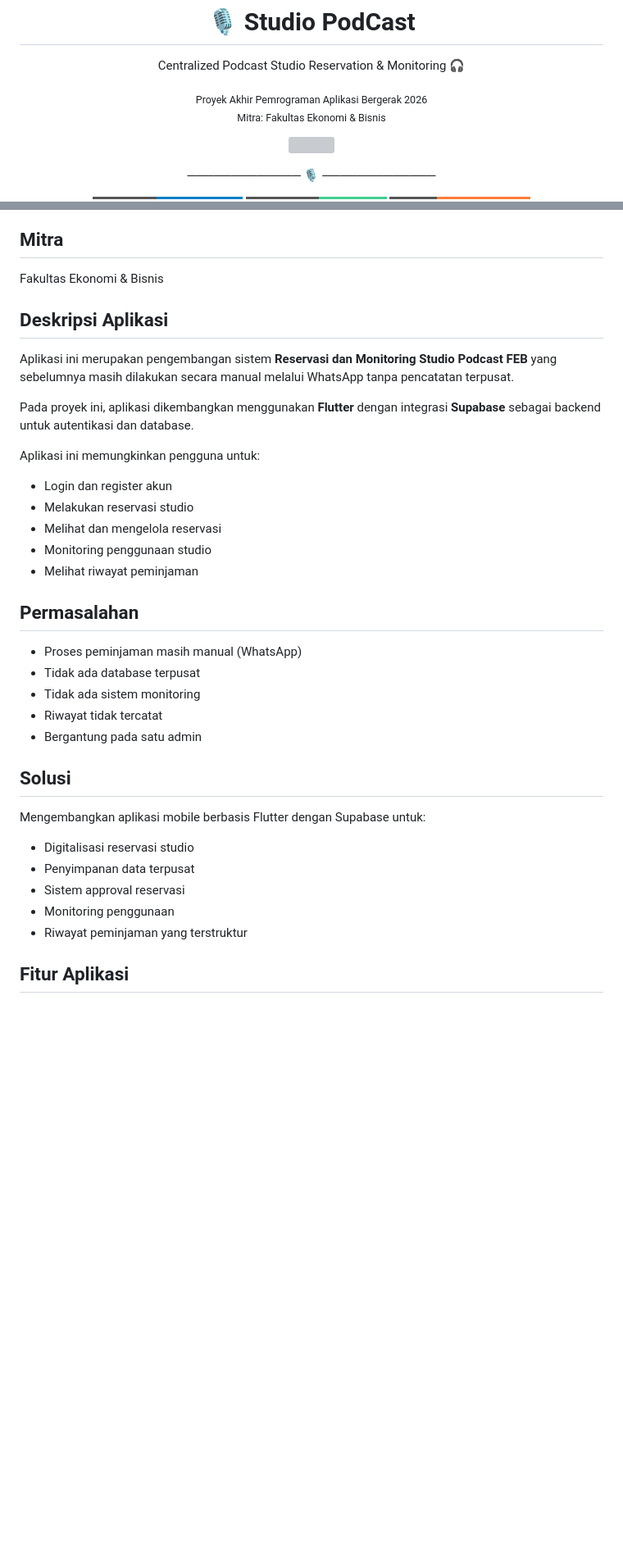
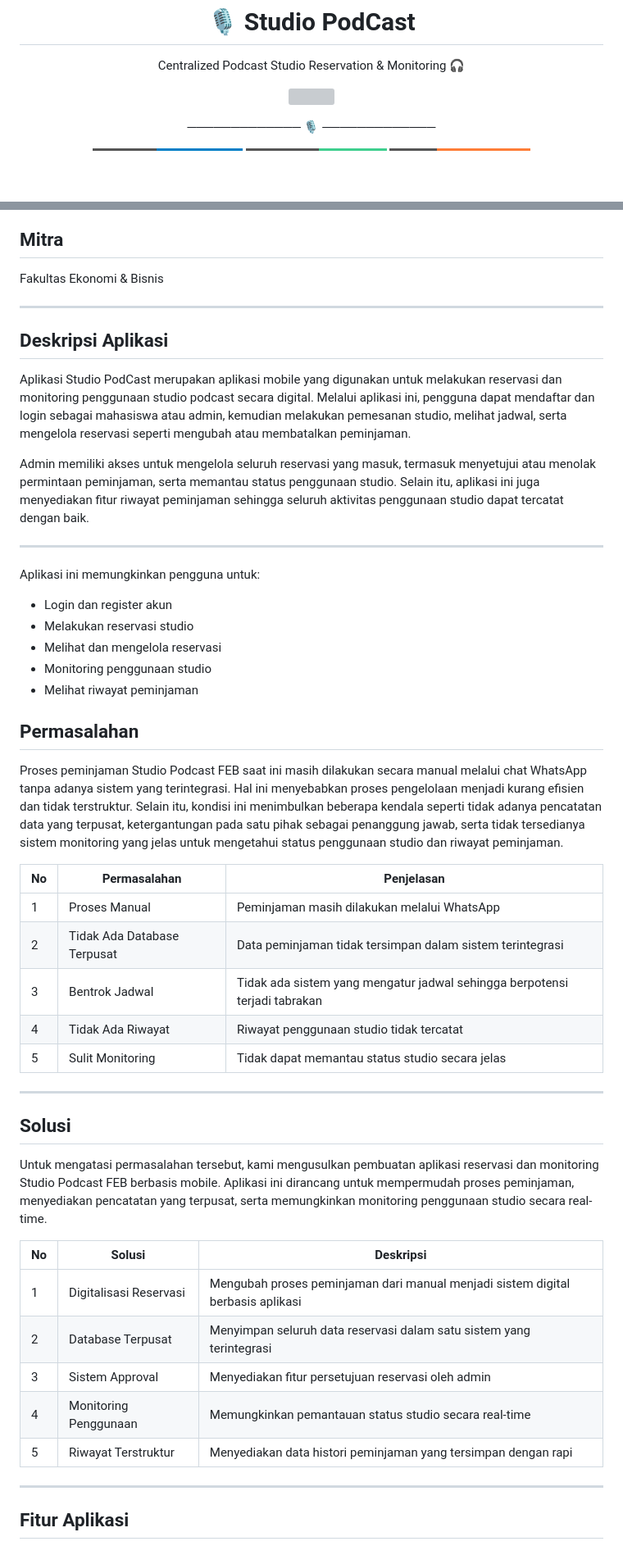
Before and after one commit to PA-Ayam-Jago/PRAKTIKUM-PAB, a Markdown page: README.md, 2 parts joined by grey strips. Shown at 82% size. GitHub-like rendering; badges without logos; blank space fills up the shorter version; grey boxes are pictures that could not be loaded.

```diff
--- a/README.md
+++ b/README.md
@@ -3,10 +3,7 @@
 <p align="center">
   Centralized Podcast Studio Reservation & Monitoring 🎧
 </p>
-<p align="center">
-  <sub>Proyek Akhir Pemrograman Aplikasi Bergerak 2026</sub><br>
-  <sub>Mitra: Fakultas Ekonomi & Bisnis</sub>
-</p>
+
 <p align="center">
   <img src="https://github.com/user-attachments/assets/2d5aac2a-7e77-4dd8-b31c-6d1c3660627e" width="80%" />
 </p>
@@ -43,11 +40,15 @@
 ## Mitra
 Fakultas Ekonomi & Bisnis
 
+---
+
 ## Deskripsi Aplikasi
 
-Aplikasi ini merupakan pengembangan sistem **Reservasi dan Monitoring Studio Podcast FEB** yang sebelumnya masih dilakukan secara manual melalui WhatsApp tanpa pencatatan terpusat.
+Aplikasi Studio PodCast merupakan aplikasi mobile yang digunakan untuk melakukan reservasi dan monitoring penggunaan studio podcast secara digital. Melalui aplikasi ini, pengguna dapat mendaftar dan login sebagai mahasiswa atau admin, kemudian melakukan pemesanan studio, melihat jadwal, serta mengelola reservasi seperti mengubah atau membatalkan peminjaman.
 
-Pada proyek ini, aplikasi dikembangkan menggunakan **Flutter** dengan integrasi **Supabase** sebagai backend untuk autentikasi dan database.
+Admin memiliki akses untuk mengelola seluruh reservasi yang masuk, termasuk menyetujui atau menolak permintaan peminjaman, serta memantau status penggunaan studio. Selain itu, aplikasi ini juga menyediakan fitur riwayat peminjaman sehingga seluruh aktivitas penggunaan studio dapat tercatat dengan baik.
+
+---
 
 Aplikasi ini memungkinkan pengguna untuk:
 - Login dan register akun
@@ -58,20 +59,32 @@ Aplikasi ini memungkinkan pengguna untuk:
 
 ## Permasalahan
 
-- Proses peminjaman masih manual (WhatsApp)
-- Tidak ada database terpusat
-- Tidak ada sistem monitoring
-- Riwayat tidak tercatat
-- Bergantung pada satu admin
+Proses peminjaman Studio Podcast FEB saat ini masih dilakukan secara manual melalui chat WhatsApp tanpa adanya sistem yang terintegrasi. Hal ini menyebabkan proses pengelolaan menjadi kurang efisien dan tidak terstruktur. Selain itu, kondisi ini menimbulkan beberapa kendala seperti tidak adanya pencatatan data yang terpusat, ketergantungan pada satu pihak sebagai penanggung jawab, serta tidak tersedianya sistem monitoring yang jelas untuk mengetahui status penggunaan studio dan riwayat peminjaman.
+
+| No | Permasalahan                     | Penjelasan |
+|----|----------------------------------|-----------|
+| 1  | Proses Manual                    | Peminjaman masih dilakukan melalui WhatsApp |
+| 2  | Tidak Ada Database Terpusat      | Data peminjaman tidak tersimpan dalam sistem terintegrasi |
+| 3  | Bentrok Jadwal                  | Tidak ada sistem yang mengatur jadwal sehingga berpotensi terjadi tabrakan |
+| 4  | Tidak Ada Riwayat               | Riwayat penggunaan studio tidak tercatat |
+| 5  | Sulit Monitoring                | Tidak dapat memantau status studio secara jelas |
+
+---
 
 ## Solusi
 
-Mengembangkan aplikasi mobile berbasis Flutter dengan Supabase untuk:
-- Digitalisasi reservasi studio
-- Penyimpanan data terpusat
-- Sistem approval reservasi
-- Monitoring penggunaan
-- Riwayat peminjaman yang terstruktur
+Untuk mengatasi permasalahan tersebut, kami mengusulkan pembuatan aplikasi reservasi dan monitoring Studio Podcast FEB berbasis mobile. Aplikasi ini dirancang untuk mempermudah proses peminjaman, menyediakan pencatatan yang terpusat, serta memungkinkan monitoring penggunaan studio secara real-time.
+
+| No | Solusi                     | Deskripsi |
+|----|--------------------------|----------|
+| 1  | Digitalisasi Reservasi    | Mengubah proses peminjaman dari manual menjadi sistem digital berbasis aplikasi |
+| 2  | Database Terpusat         | Menyimpan seluruh data reservasi dalam satu sistem yang terintegrasi |
+| 3  | Sistem Approval           | Menyediakan fitur persetujuan reservasi oleh admin |
+| 4  | Monitoring Penggunaan     | Memungkinkan pemantauan status studio secara real-time |
+| 5  | Riwayat Terstruktur       | Menyediakan data histori peminjaman yang tersimpan dengan rapi |
+
+
+---
 
 ## Fitur Aplikasi
 
```
Also changed, not shown: other parts of README.md (+24 -19 lines).
